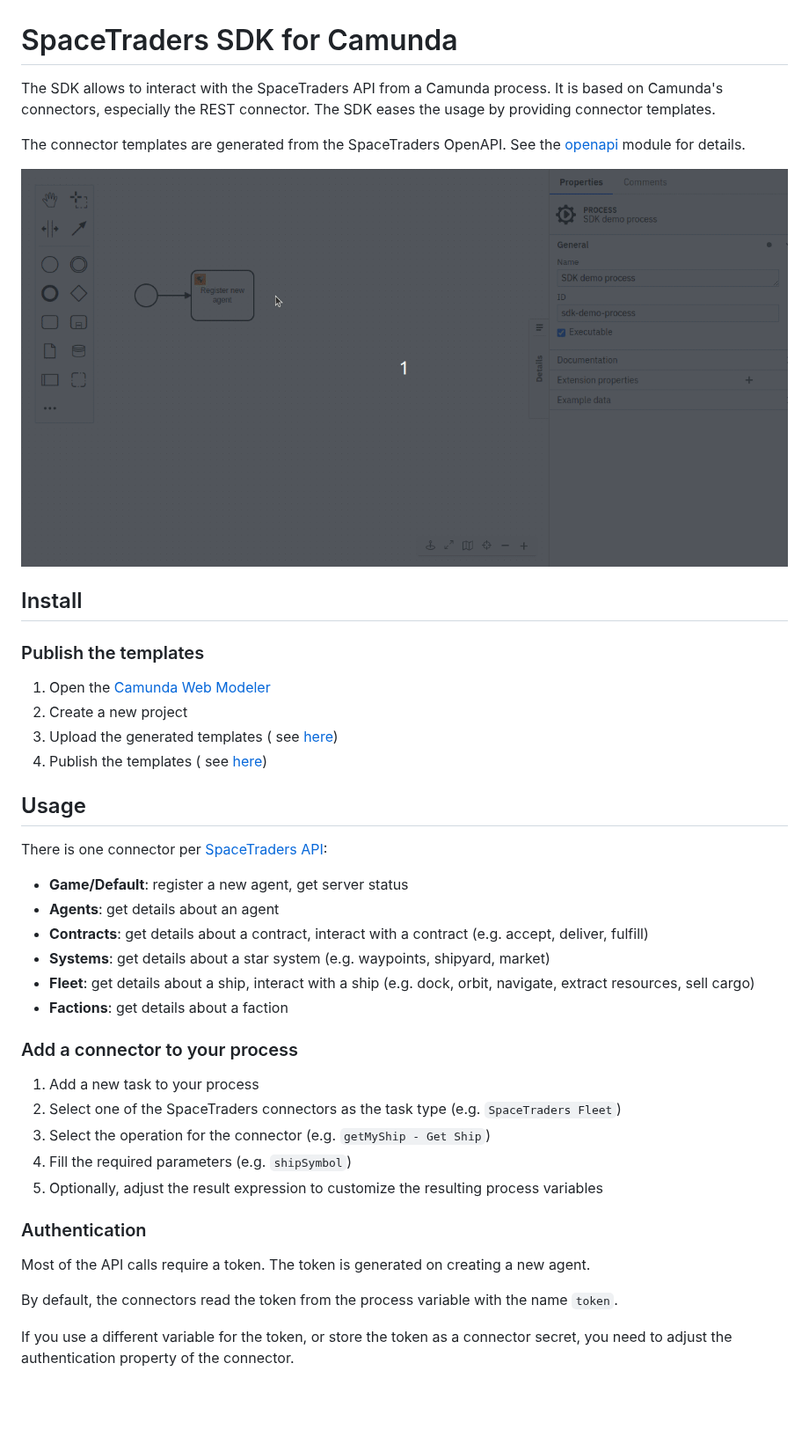
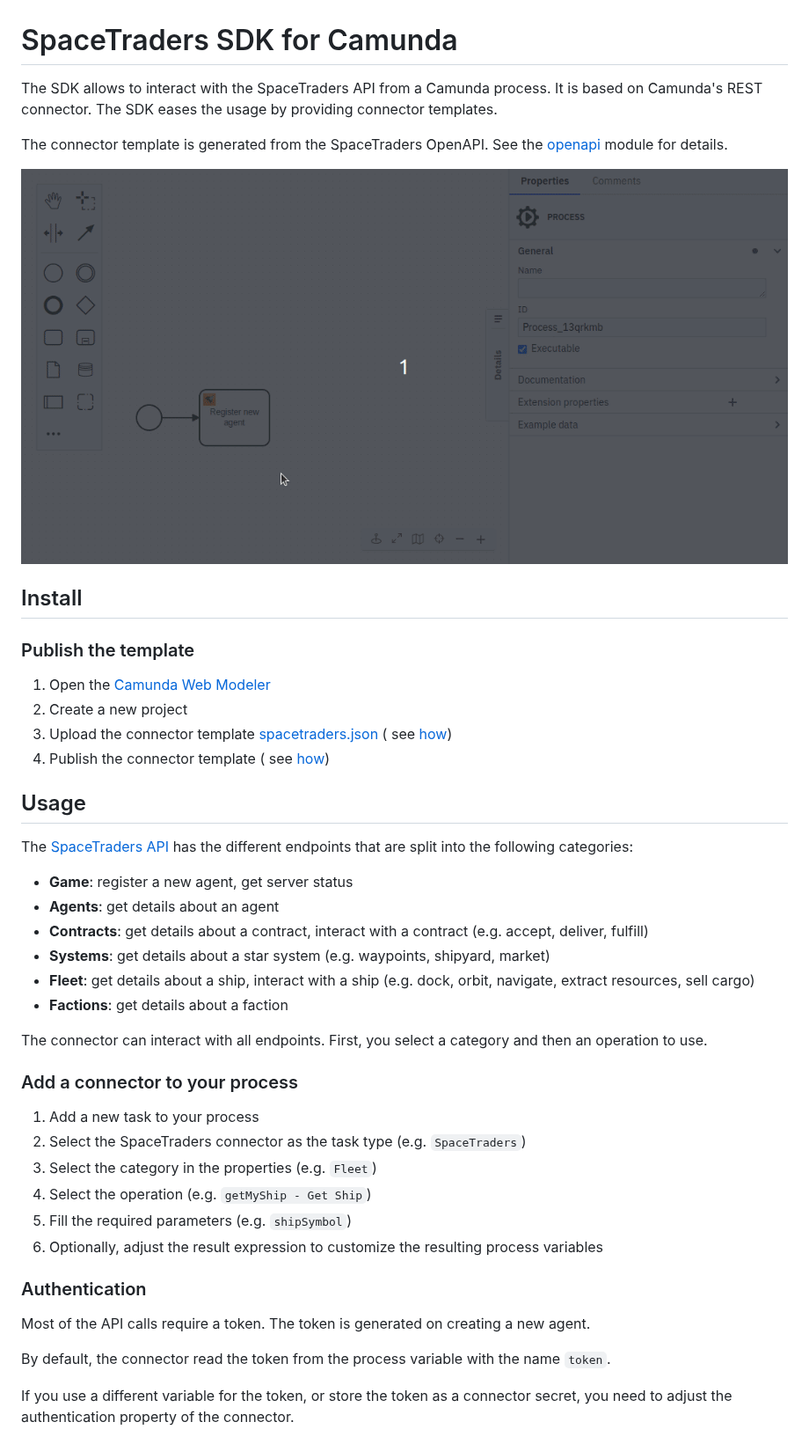
Before and after one commit to camunda-community-hub/camunda-space-traders, a Markdown page: sdk/README.md, the part around the change. Shown at 88% size. GitHub-like rendering; pictures changed too: assets/space-traders-sdk-demo-modeler.gif; blank space fills up the shorter version.

Commit message:
feat: Join connector templates into a single one

```diff
--- a/sdk/README.md
+++ b/sdk/README.md
@@ -1,48 +1,50 @@
 # SpaceTraders SDK for Camunda
 
-The SDK allows to interact with the SpaceTraders API from a Camunda process. It is based on Camunda's connectors,
-especially the REST connector. The SDK eases the usage by providing connector templates.
+The SDK allows to interact with the SpaceTraders API from a Camunda process. It is based on Camunda's REST connector.
+The SDK eases the usage by providing connector templates.
 
-The connector templates are generated from the SpaceTraders OpenAPI. See the [openapi](/openapi) module for details.
+The connector template is generated from the SpaceTraders OpenAPI. See the [openapi](/openapi) module for details.
 
 ![SDK modeler demo](../assets/space-traders-sdk-demo-modeler.gif)
 
 ## Install
 
-### Publish the templates
+### Publish the template
 
 1. Open the [Camunda Web Modeler](https://modeler.cloud.camunda.io/)
 2. Create a new project
-3. Upload the generated templates (
-   see [here](https://docs.camunda.io/docs/components/connectors/manage-connector-templates/#importing-existing-connector-templates))
-4. Publish the templates (
-   see [here](https://docs.camunda.io/docs/components/connectors/manage-connector-templates/#create-connector-templates))
+3. Upload the connector template [spacetraders.json](spacetraders.json) (
+   see [how](https://docs.camunda.io/docs/components/connectors/manage-connector-templates/#importing-existing-connector-templates))
+4. Publish the connector template (
+   see [how](https://docs.camunda.io/docs/components/connectors/manage-connector-templates/#create-connector-templates))
 
 ## Usage
 
-There is one connector
-per [SpaceTraders API](https://spacetraders.stoplight.io/docs/spacetraders/11f2735b75b02-space-traders-api):
+The [SpaceTraders API](https://spacetraders.stoplight.io/docs/spacetraders/11f2735b75b02-space-traders-api) has the different endpoints that are split into the following categories:
 
-- **Game/Default**: register a new agent, get server status
+- **Game**: register a new agent, get server status
 - **Agents**: get details about an agent
 - **Contracts**: get details about a contract, interact with a contract (e.g. accept, deliver, fulfill)
 - **Systems**: get details about a star system (e.g. waypoints, shipyard, market)
 - **Fleet**: get details about a ship, interact with a ship (e.g. dock, orbit, navigate, extract resources, sell cargo)
 - **Factions**: get details about a faction
 
+The connector can interact with all endpoints. First, you select a category and then an operation to use.
+
 ### Add a connector to your process
 
 1. Add a new task to your process
-2. Select one of the SpaceTraders connectors as the task type (e.g. `SpaceTraders Fleet`)
-3. Select the operation for the connector (e.g. `getMyShip - Get Ship`)
-4. Fill the required parameters (e.g. `shipSymbol`)
-5. Optionally, adjust the result expression to customize the resulting process variables
+2. Select the SpaceTraders connector as the task type (e.g. `SpaceTraders`)
+3. Select the category in the properties (e.g. `Fleet`)
+4. Select the operation (e.g. `getMyShip - Get Ship`)
+5. Fill the required parameters (e.g. `shipSymbol`)
+6. Optionally, adjust the result expression to customize the resulting process variables
 
 ### Authentication
 
 Most of the API calls require a token. The token is generated on creating a new agent.
 
-By default, the connectors read the token from the process variable with the name `token`.
+By default, the connector read the token from the process variable with the name `token`.
 
 If you use a different variable for the token, or store the token as a connector secret, you need to adjust the
 authentication property of the connector.
```
Also changed, not shown: 7 other files.
